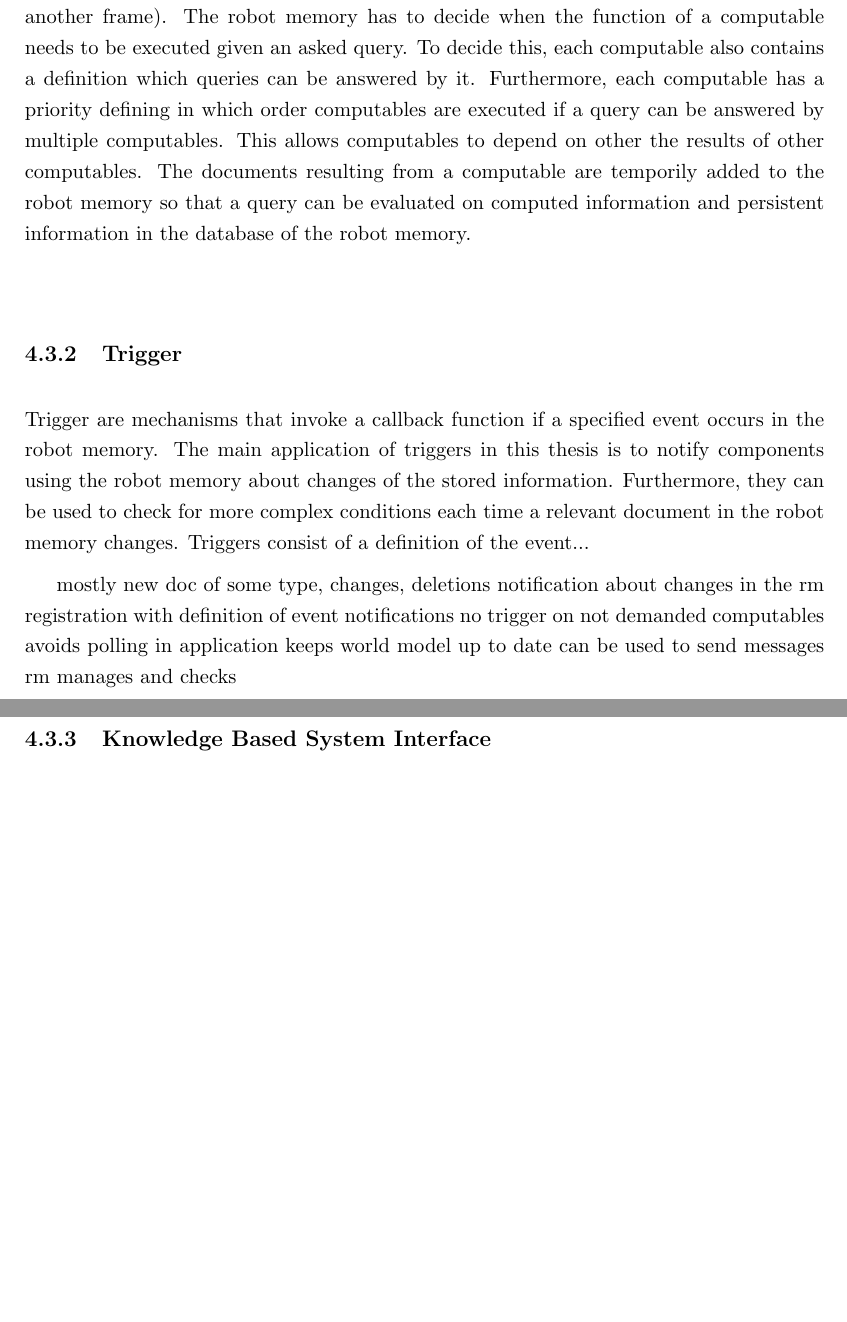
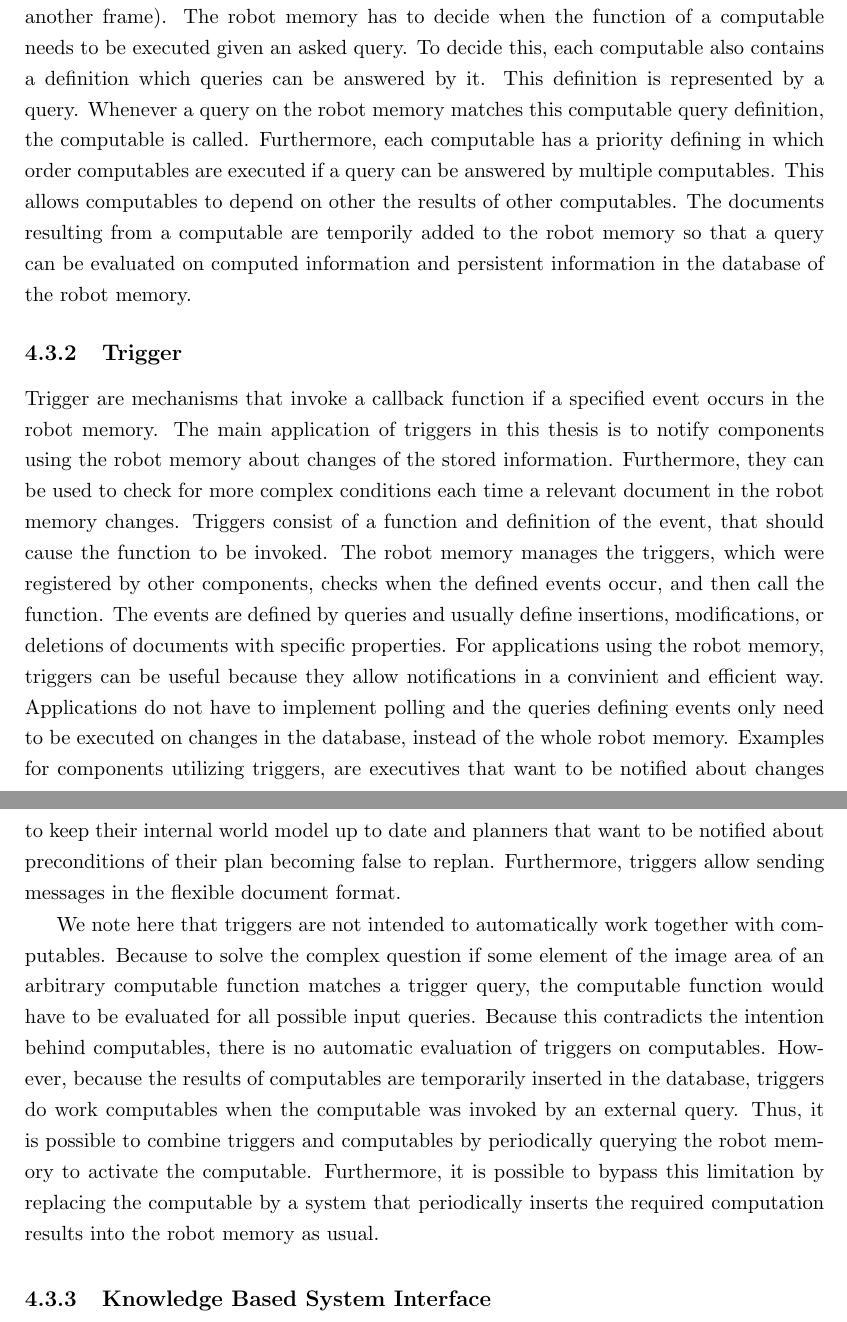
Before and after one commit to zwilling/masterthesis-proposal-robot-memory, a LaTeX thesis (thesis/thesis.tex, which reads thesis/approach.tex): two parts of pages 40 and 41 of 62 before the commit and two parts of pages 40 and 41 of 64 after it, joined at a grey line, cut so that both start at the same text, the shorter picture padded with empty space. Compiled offline with pdfLaTeX.

Commit message:
approach: trigger

```diff
--- a/thesis/approach.tex
+++ b/thesis/approach.tex
@@ -368,7 +368,9 @@ coordinates writen in the robot memory to another frame). The robot
 memory has to decide when the function of a computable needs to be
 executed given an asked query. To decide this, each computable also
 contains a definition which queries can be answered by
-it. Furthermore, each computable has a priority defining in which
+it. This definition is represented by a query. Whenever a query on the
+robot memory matches this computable query definition, the computable
+is called. Furthermore, each computable has a priority defining in which
 order computables are executed if a query can be answered by multiple
 computables. This allows computables to depend on other the results of
 other computables. The documents resulting from a computable are
@@ -382,17 +384,37 @@ event occurs in the robot memory. The main application of triggers in
 this thesis is to notify components using the robot memory about
 changes of the stored information. Furthermore, they can be used to
 check for more complex conditions each time a relevant document in the
-robot memory changes. Triggers consist of a definition of the event...
+robot memory changes. Triggers consist of a function and definition of
+the event, that should cause the function to be invoked. The robot
+memory manages the triggers, which were registered by other
+components, checks when the defined events occur, and then call the
+function. The events are defined by queries and usually define
+insertions, modifications, or deletions of documents with specific
+properties. For applications using the robot memory, triggers can be
+useful because they allow notifications in a convinient and efficient
+way. Applications do not have to implement polling and the queries
+defining events only need to be executed on changes in the database,
+instead of the whole robot memory. Examples for components utilizing
+triggers, are executives that want to be notified about changes to
+keep their internal world model up to date and planners that want to
+be notified about preconditions of their plan becoming false to
+replan. Furthermore, triggers allow sending messages in the flexible
+document format.
 
-mostly new doc of some type, changes, deletions
-notification about changes in the rm
-registration with definition of event
-notifications
-no trigger on not demanded computables
-avoids polling in application
-keeps world model up to date
-can be used to send messages
-rm manages and checks
+We note here that triggers are not intended to automatically work
+together with computables. Because to solve the complex question if
+some element of the image area of an arbitrary computable function
+matches a trigger query, the computable function would have to be
+evaluated for all possible input queries. Because this contradicts the
+intention behind computables, there is no automatic evaluation of
+triggers on computables. However, because the results of computables
+are temporarily inserted in the database, triggers do work computables
+when the computable was invoked by an external query. Thus, it is
+possible to combine triggers and computables by periodically querying
+the robot memory to activate the computable. Furthermore, it is
+possible to bypass this limitation by replacing the computable by a
+system that periodically inserts the required computation results into
+the robot memory as usual.
 
 \subsection{Knowledge Based System Interface}
 \subsection{Multi-Robot Synchronization}
```
